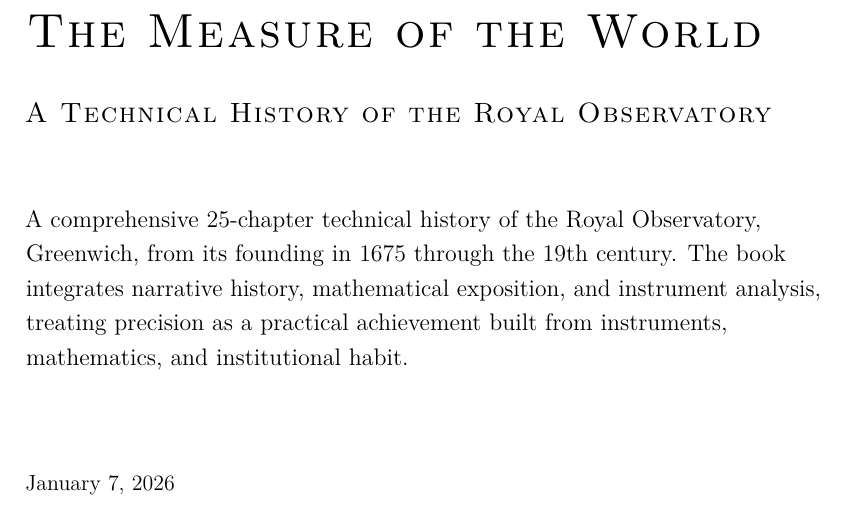
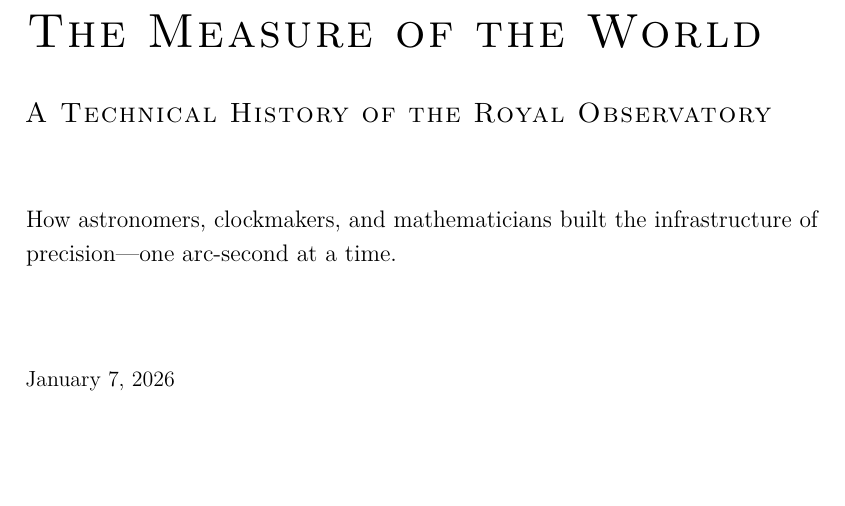
Before and after one commit to oddurs/measure-of-the-world, a LaTeX thesis (src/main.tex, which reads src/metadata.tex): part of page 1 of 400, cut so that both start at the same text, the shorter picture padded with empty space. Compiled offline with pdfLaTeX.

Commit message:
Rewrite title page description as concise lead-in

```diff
--- a/src/metadata.tex
+++ b/src/metadata.tex
@@ -4,8 +4,5 @@
 
 % Optional: short description stored as a macro for reuse
 \newcommand{\bookdescription}{%
-A comprehensive 25-chapter technical history of the Royal Observatory, Greenwich,
-from its founding in 1675 through the 19th century. The book integrates narrative
-history, mathematical exposition, and instrument analysis, treating precision as a
-practical achievement built from instruments, mathematics, and institutional habit.%
+How astronomers, clockmakers, and mathematicians built the infrastructure of precision—one arc-second at a time.%
 }
```
